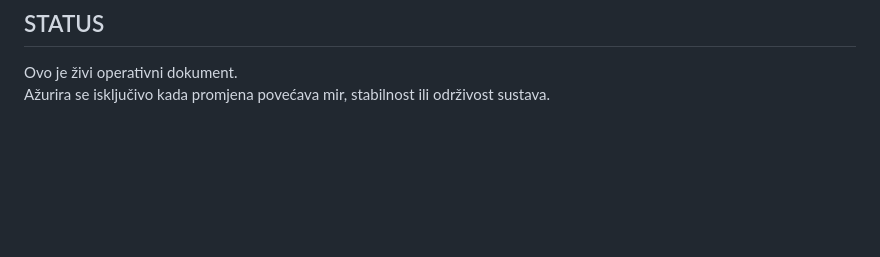
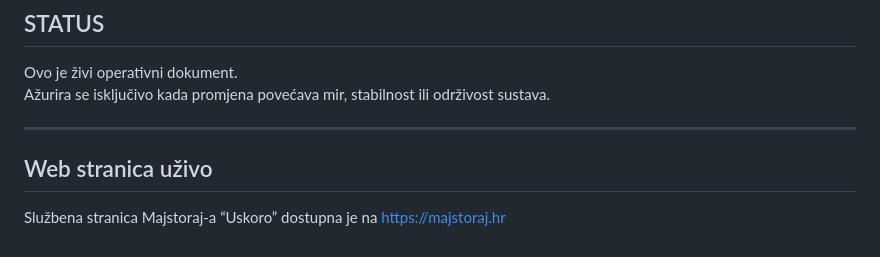
Before and after one commit to goran-vidas/majstoraj, a Markdown page: README.md, the part around the change. Rendered like a GitHub page; blank space fills up the shorter version.

Commit message:
Add live website section to README
Added a section for the live website link.

```diff
--- a/README.md
+++ b/README.md
@@ -180,3 +180,8 @@ Prenosi se red.
 
 Ovo je živi operativni dokument.
 Ažurira se isključivo kada promjena povećava mir, stabilnost ili održivost sustava.
+
+---
+
+## Web stranica uživo
+Službena stranica Majstoraj-a “Uskoro” dostupna je na [https://majstoraj.hr](https://majstoraj.hr)
```
